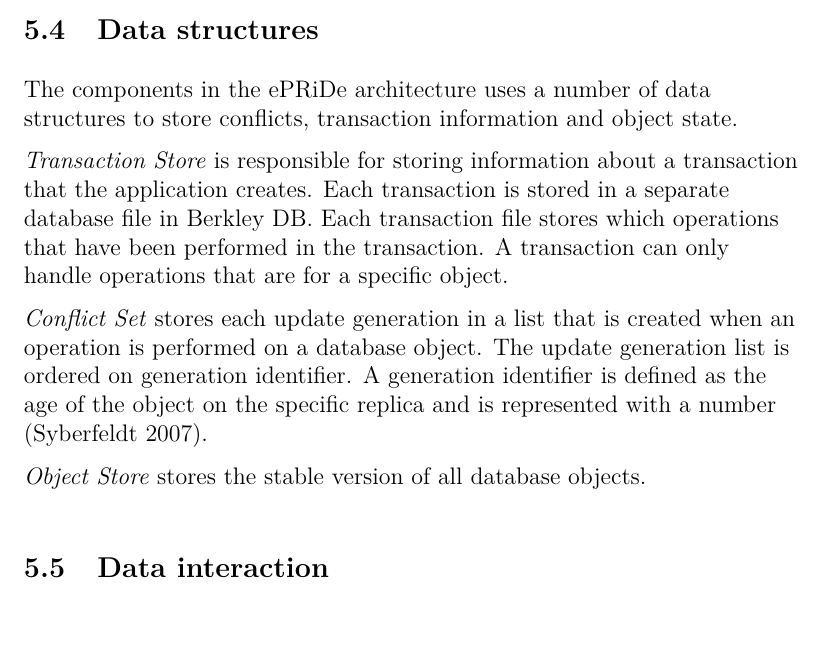
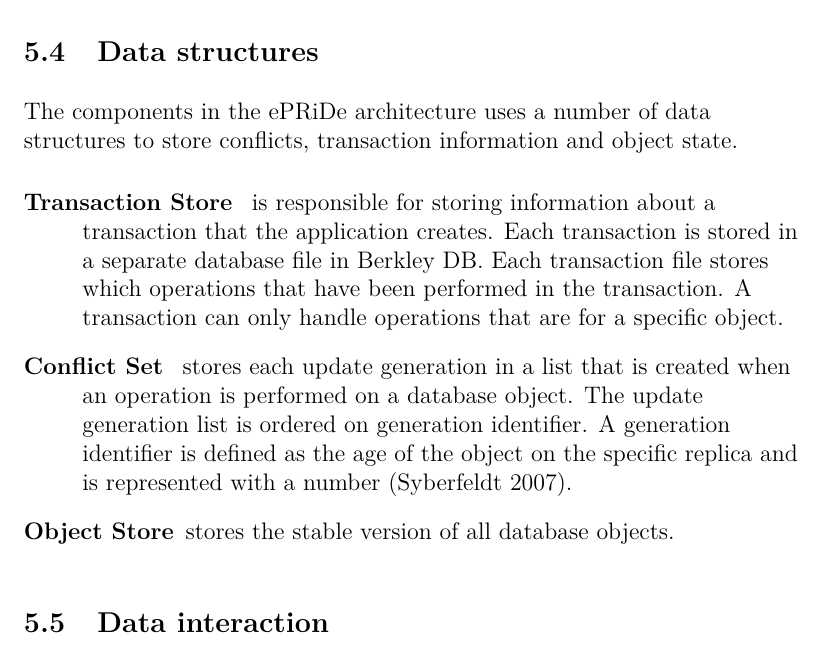
Before and after one commit to johangrahn/fyp, a LaTeX thesis (thesis.tex, which reads architecture.tex): part of page 19 of 22, cut so that both start at the same text. Compiled offline with pdfLaTeX.

Commit message:
Added data structures to a list

```diff
--- a/architecture.tex
+++ b/architecture.tex
@@ -56,13 +56,19 @@ Each ePRiDe instance consists of a number of components:
 \label{sub:datastructures}
 
 The components in the ePRiDe architecture uses a number of data structures to store conflicts, transaction information and object state.
+\begin{description}
 
-\emph{Transaction Store} is responsible for storing information about a transaction that the application creates. Each transaction is stored in a separate database file in Berkley DB.  Each transaction file stores which operations that have been performed in the transaction. A transaction can only handle operations that are for a specific object.
+	\item[Transaction Store] \
+	is responsible for storing information about a transaction that the application creates. Each transaction is stored in a separate database file in Berkley DB.  Each transaction file stores which operations that have been performed in the transaction. A transaction can only handle operations that are for a specific object.
 
-\emph{Conflict Set} stores each update generation in a list that is created when an operation is performed on a database object. The update generation list is ordered on generation identifier. A generation identifier is defined as the age of the object on the specific replica and is represented with a number \cite[]{Syber2007}.
+	\item[Conflict Set] \
+	stores each update generation in a list that is created when an operation is performed on a database object. The update generation list is ordered on generation identifier. A generation identifier is defined as the age of the object on the specific replica and is represented with a number \cite[]{Syber2007}.
+
+	\item[Object Store] stores the stable version of all database objects.
+\end{description}
+
 % TODO: Describe Update, no_update, none
 
-\emph{Object Store} stores the stable version of all database objects.
 
 % subsection datastructures (end)
 
```
Also changed, not shown: 1 other file.
